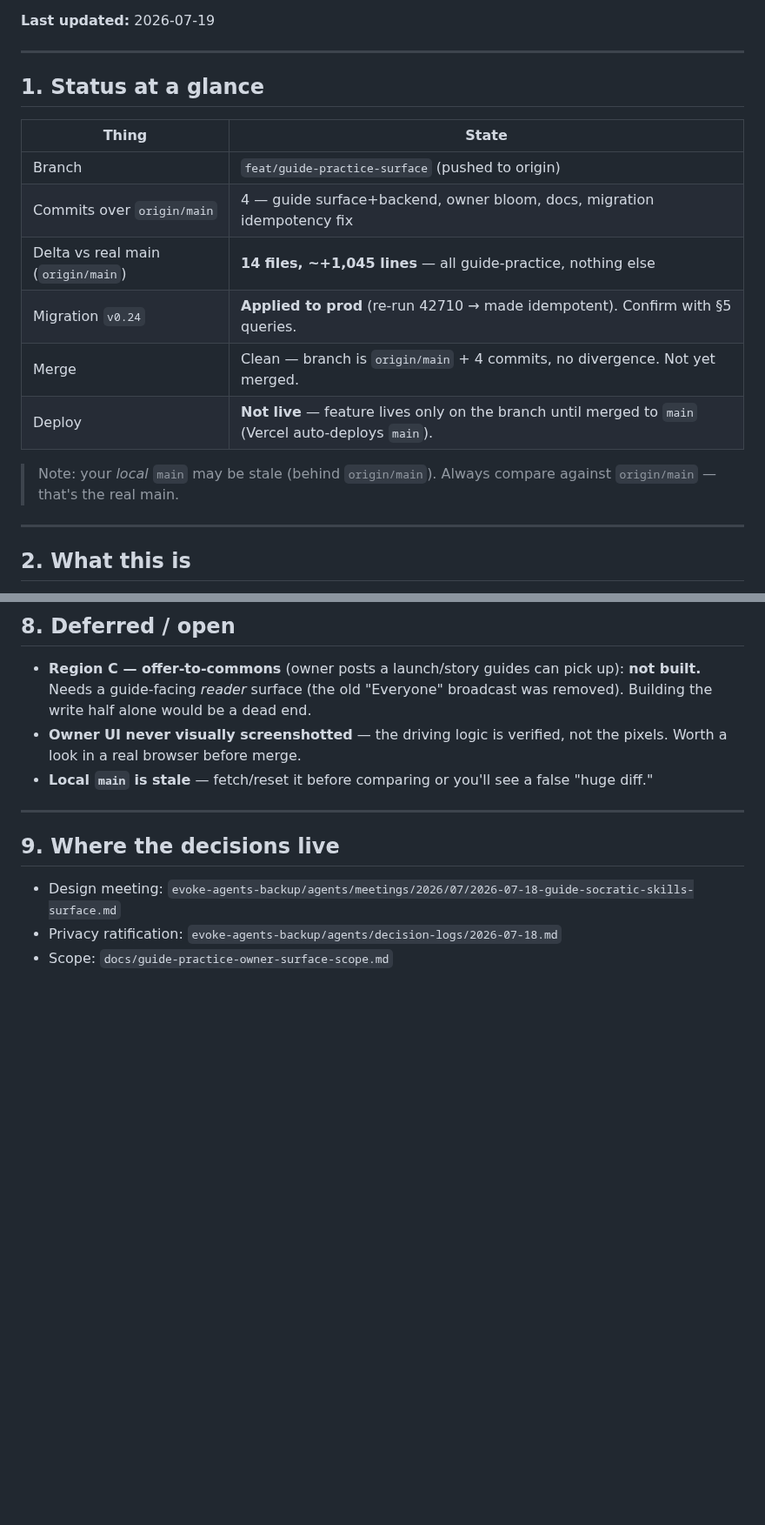
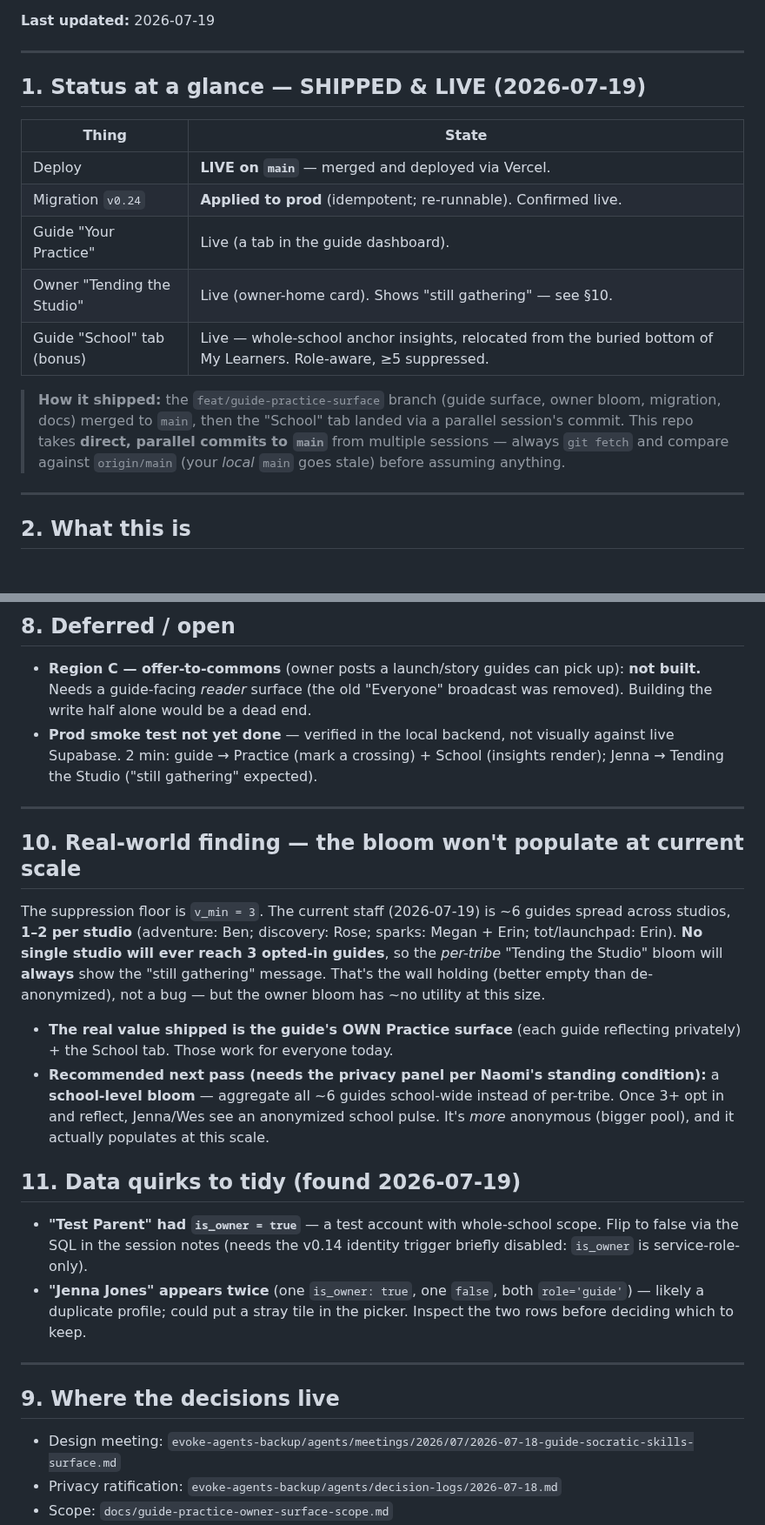
Before and after one commit to Vibrant-Life-208/vibrant-life-compass, a Markdown page: docs/guide-practice-STATUS-AND-HANDOFF.md, 2 parts joined by grey strips. Shown at 87% size. GitHub-like rendering; blank space fills up the shorter version.

Commit message:
Handoff doc: mark guide-practice + owner bloom + School tab as SHIPPED/LIVE
Update the status to reflect the 2026-07-19 deploy: all three surfaces live on
main, v0.24 applied. Adds the real-world finding (per-tribe bloom won't populate
at current staff scale — recommend a school-level bloom via the privacy panel)
and the two data quirks (Test Parent is_owner; duplicate Jenna Jones profile).

Co-Authored-By: Claude Opus 4.8 (1M context) <noreply@anthropic.com>

```diff
--- a/docs/guide-practice-STATUS-AND-HANDOFF.md
+++ b/docs/guide-practice-STATUS-AND-HANDOFF.md
@@ -9,19 +9,21 @@
 
 ---
 
-## 1. Status at a glance
+## 1. Status at a glance — SHIPPED & LIVE (2026-07-19)
 
 | Thing | State |
 |---|---|
-| Branch | `feat/guide-practice-surface` (pushed to origin) |
-| Commits over `origin/main` | 4 — guide surface+backend, owner bloom, docs, migration idempotency fix |
-| Delta vs real main (`origin/main`) | **14 files, ~+1,045 lines** — all guide-practice, nothing else |
-| Migration `v0.24` | **Applied to prod** (re-run 42710 → made idempotent). Confirm with §5 queries. |
-| Merge | Clean — branch is `origin/main` + 4 commits, no divergence. Not yet merged. |
-| Deploy | **Not live** — feature lives only on the branch until merged to `main` (Vercel auto-deploys `main`). |
+| Deploy | **LIVE on `main`** — merged and deployed via Vercel. |
+| Migration `v0.24` | **Applied to prod** (idempotent; re-runnable). Confirmed live. |
+| Guide "Your Practice" | Live (a tab in the guide dashboard). |
+| Owner "Tending the Studio" | Live (owner-home card). Shows "still gathering" — see §10. |
+| Guide "School" tab (bonus) | Live — whole-school anchor insights, relocated from the buried bottom of My Learners. Role-aware, ≥5 suppressed. |
 
-> Note: your *local* `main` may be stale (behind `origin/main`). Always compare
-> against `origin/main` — that's the real main.
+> **How it shipped:** the `feat/guide-practice-surface` branch (guide surface,
+> owner bloom, migration, docs) merged to `main`, then the "School" tab landed via
+> a parallel session's commit. This repo takes **direct, parallel commits to `main`**
+> from multiple sessions — always `git fetch` and compare against `origin/main`
+> (your *local* `main` goes stale) before assuming anything.
 
 ---
 
@@ -135,10 +137,36 @@ If `v0.24` is NOT applied, paste the migration file into the SQL editor and run
 - **Region C — offer-to-commons** (owner posts a launch/story guides can pick up):
   **not built.** Needs a guide-facing *reader* surface (the old "Everyone" broadcast
   was removed). Building the write half alone would be a dead end.
-- **Owner UI never visually screenshotted** — the driving logic is verified, not the
-  pixels. Worth a look in a real browser before merge.
-- **Local `main` is stale** — fetch/reset it before comparing or you'll see a false
-  "huge diff."
+- **Prod smoke test not yet done** — verified in the local backend, not visually
+  against live Supabase. 2 min: guide → Practice (mark a crossing) + School (insights
+  render); Jenna → Tending the Studio ("still gathering" expected).
+
+---
+
+## 10. Real-world finding — the bloom won't populate at current scale
+
+The suppression floor is `v_min = 3`. The current staff (2026-07-19) is ~6 guides
+spread across studios, **1–2 per studio** (adventure: Ben; discovery: Rose; sparks:
+Megan + Erin; tot/launchpad: Erin). **No single studio will ever reach 3 opted-in
+guides**, so the *per-tribe* "Tending the Studio" bloom will **always** show the
+"still gathering" message. That's the wall holding (better empty than de-anonymized),
+not a bug — but the owner bloom has ~no utility at this size.
+
+- **The real value shipped is the guide's OWN Practice surface** (each guide
+  reflecting privately) + the School tab. Those work for everyone today.
+- **Recommended next pass (needs the privacy panel per Naomi's standing condition):**
+  a **school-level bloom** — aggregate all ~6 guides school-wide instead of per-tribe.
+  Once 3+ opt in and reflect, Jenna/Wes see an anonymized school pulse. It's *more*
+  anonymous (bigger pool), and it actually populates at this scale.
+
+## 11. Data quirks to tidy (found 2026-07-19)
+
+- **"Test Parent" had `is_owner = true`** — a test account with whole-school scope.
+  Flip to false via the SQL in the session notes (needs the v0.14 identity trigger
+  briefly disabled: `is_owner` is service-role-only).
+- **"Jenna Jones" appears twice** (one `is_owner: true`, one `false`, both
+  `role='guide'`) — likely a duplicate profile; could put a stray tile in the picker.
+  Inspect the two rows before deciding which to keep.
 
 ---
 
```
